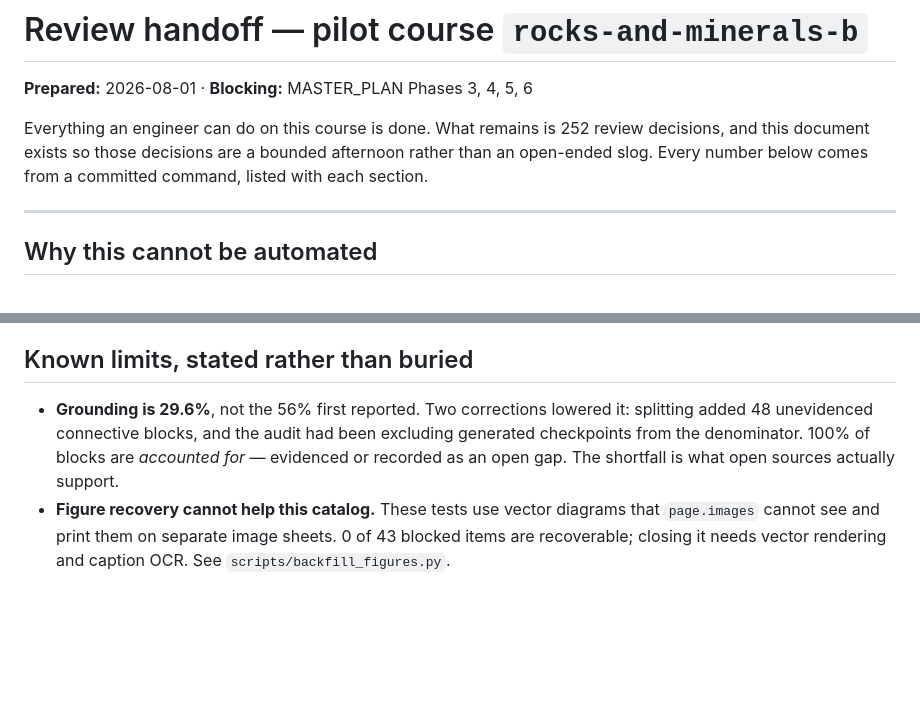
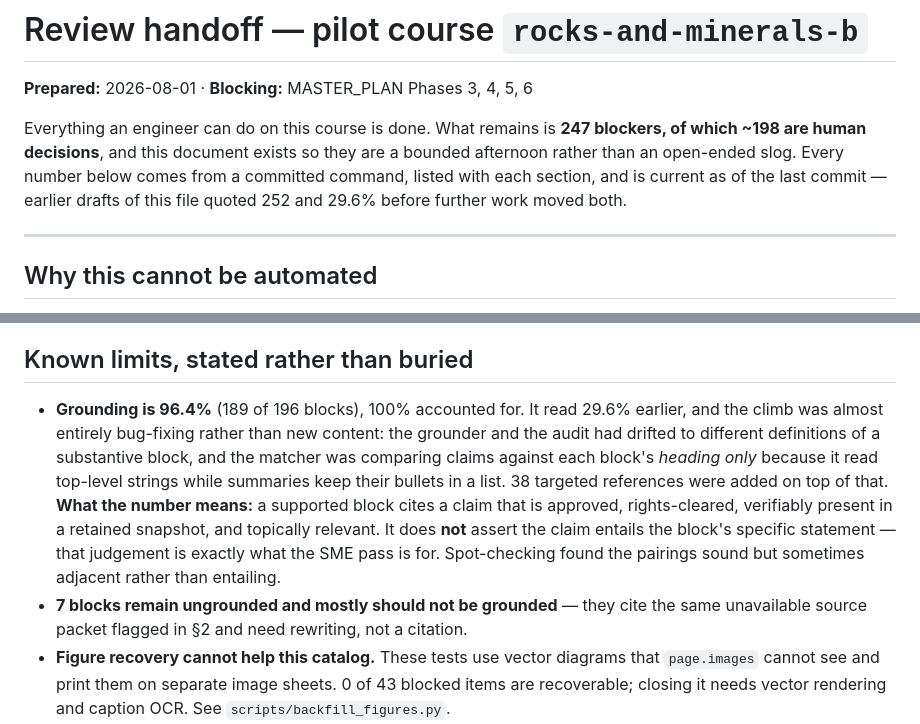
Before and after one commit to jiangyurong609/science-olympiad, a Markdown page: docs/REVIEW_HANDOFF.md, 2 parts joined by grey strips. Rendered like a GitHub page; blank space fills up the shorter version.

Commit message:
Refresh the handoff's numbers: 247 blockers, grounding 96.4%
The file quoted 252 decisions and 29.6% grounding, both superseded by later work. A handoff
document that is out of date is worse than none, because a reviewer plans against it.

It now also states what 96.4% means and does not mean — topical support from a verified,
rights-cleared claim, not proof that the claim entails the block's statement — and records
that the climb from 29.6% was mostly bug-fixing rather than new content.

Co-Authored-By: Claude Opus 5 <noreply@anthropic.com>

```diff
--- a/docs/REVIEW_HANDOFF.md
+++ b/docs/REVIEW_HANDOFF.md
@@ -2,9 +2,11 @@
 
 **Prepared:** 2026-08-01 · **Blocking:** MASTER_PLAN Phases 3, 4, 5, 6
 
-Everything an engineer can do on this course is done. What remains is 252 review decisions,
-and this document exists so those decisions are a bounded afternoon rather than an open-ended
-slog. Every number below comes from a committed command, listed with each section.
+Everything an engineer can do on this course is done. What remains is **247 blockers, of which
+~198 are human decisions**, and this document exists so they are a bounded afternoon rather
+than an open-ended slog. Every number below comes from a committed command, listed with each
+section, and is current as of the last commit — earlier drafts of this file quoted 252 and
+29.6% before further work moved both.
 
 ---
 
@@ -102,10 +104,17 @@ cleared these by switching them to a role the audit exempts; that was reverted.
 
 ## Known limits, stated rather than buried
 
-- **Grounding is 29.6%**, not the 56% first reported. Two corrections lowered it: splitting
-  added 48 unevidenced connective blocks, and the audit had been excluding generated
-  checkpoints from the denominator. 100% of blocks are *accounted for* — evidenced or
-  recorded as an open gap. The shortfall is what open sources actually support.
+- **Grounding is 96.4%** (189 of 196 blocks), 100% accounted for. It read 29.6% earlier, and
+  the climb was almost entirely bug-fixing rather than new content: the grounder and the audit
+  had drifted to different definitions of a substantive block, and the matcher was comparing
+  claims against each block's *heading only* because it read top-level strings while summaries
+  keep their bullets in a list. 38 targeted references were added on top of that.
+  **What the number means:** a supported block cites a claim that is approved, rights-cleared,
+  verifiably present in a retained snapshot, and topically relevant. It does **not** assert the
+  claim entails the block's specific statement — that judgement is exactly what the SME pass is
+  for. Spot-checking found the pairings sound but sometimes adjacent rather than entailing.
+- **7 blocks remain ungrounded and mostly should not be grounded** — they cite the same
+  unavailable source packet flagged in §2 and need rewriting, not a citation.
 - **Figure recovery cannot help this catalog.** These tests use vector diagrams that
   `page.images` cannot see and print them on separate image sheets. 0 of 43 blocked items are
   recoverable; closing it needs vector rendering and caption OCR. See
```
